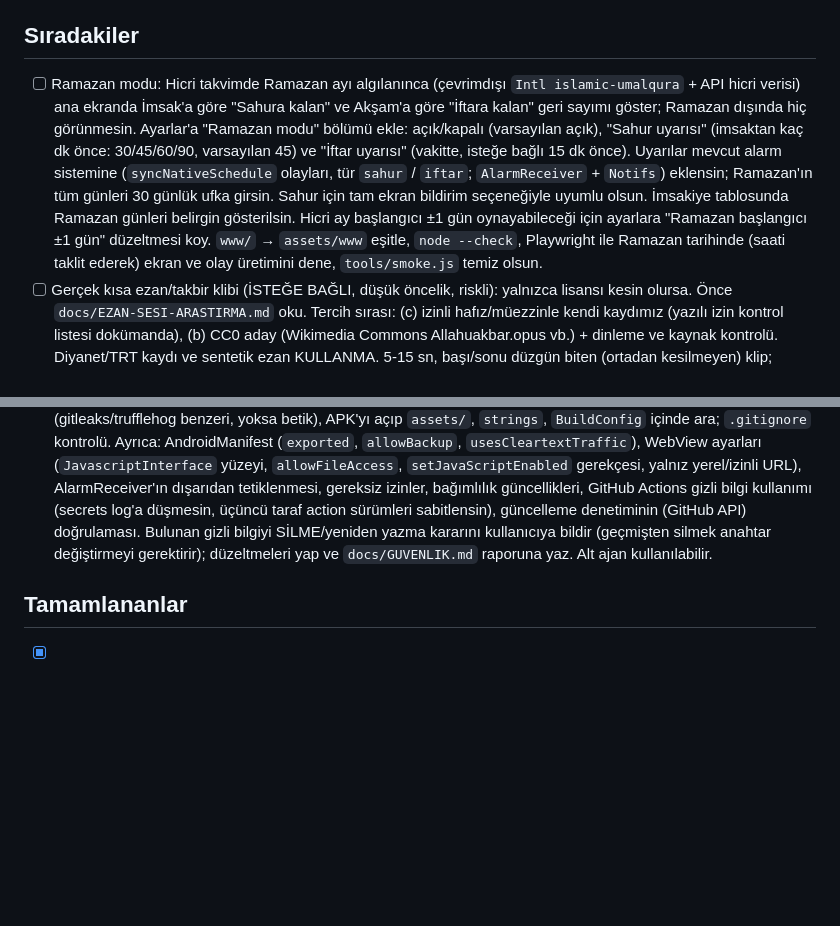
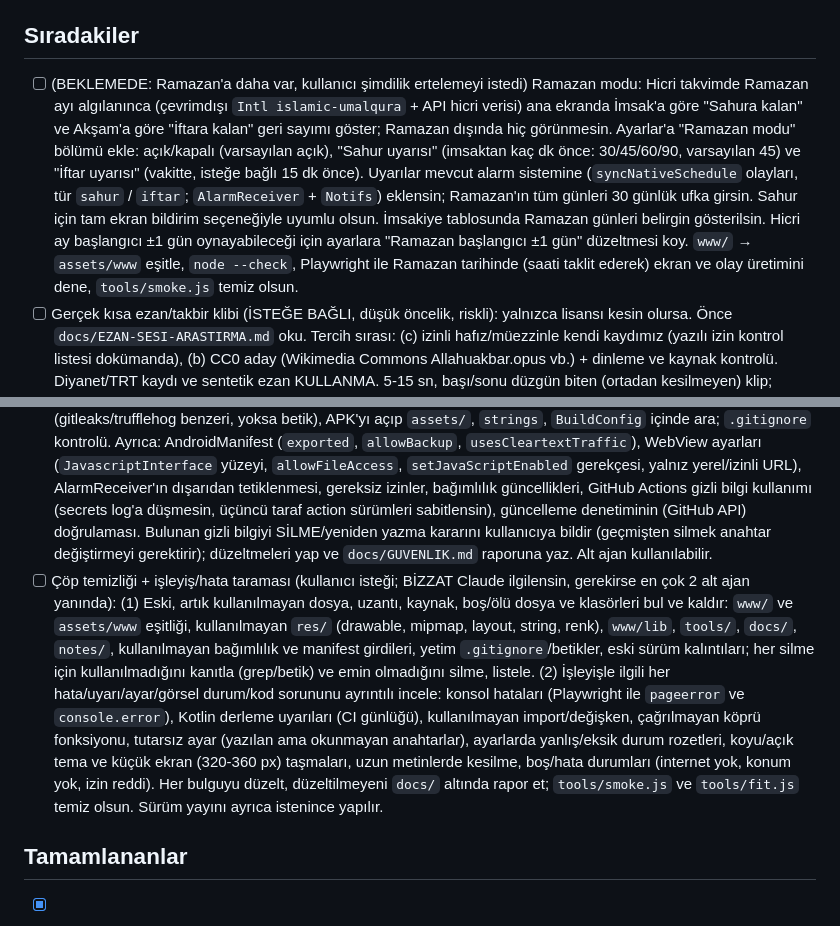
Before and after one commit to lyldz/tam-vakti, a Markdown page: TODO.md, 2 parts joined by grey strips. GitHub-like rendering; blank space fills up the shorter version.

Commit message:
docs: TODO'ya temizlik ve işleyiş taraması, Ramazan beklemede
Co-Authored-By: Claude Sonnet 5.5 <noreply@anthropic.com>
Claude-Session: https://claude.ai/code/session_01BSuT7bRqCKf7uwKgFh1GjJ

```diff
--- a/TODO.md
+++ b/TODO.md
@@ -8,10 +8,11 @@ Bir madde yapılamazsa `- [!]` ile işaretlenir ve altına nedeni yazılır.
 
 ## Sıradakiler
 
-- [ ] Ramazan modu: Hicri takvimde Ramazan ayı algılanınca (çevrimdışı `Intl islamic-umalqura` + API hicri verisi) ana ekranda İmsak'a göre "Sahura kalan" ve Akşam'a göre "İftara kalan" geri sayımı göster; Ramazan dışında hiç görünmesin. Ayarlar'a "Ramazan modu" bölümü ekle: açık/kapalı (varsayılan açık), "Sahur uyarısı" (imsaktan kaç dk önce: 30/45/60/90, varsayılan 45) ve "İftar uyarısı" (vakitte, isteğe bağlı 15 dk önce). Uyarılar mevcut alarm sistemine (`syncNativeSchedule` olayları, tür `sahur` / `iftar`; `AlarmReceiver` + `Notifs`) eklensin; Ramazan'ın tüm günleri 30 günlük ufka girsin. Sahur için tam ekran bildirim seçeneğiyle uyumlu olsun. İmsakiye tablosunda Ramazan günleri belirgin gösterilsin. Hicri ay başlangıcı ±1 gün oynayabileceği için ayarlara "Ramazan başlangıcı ±1 gün" düzeltmesi koy. `www/` → `assets/www` eşitle, `node --check`, Playwright ile Ramazan tarihinde (saati taklit ederek) ekran ve olay üretimini dene, `tools/smoke.js` temiz olsun.
+- [ ] (BEKLEMEDE: Ramazan'a daha var, kullanıcı şimdilik ertelemeyi istedi) Ramazan modu: Hicri takvimde Ramazan ayı algılanınca (çevrimdışı `Intl islamic-umalqura` + API hicri verisi) ana ekranda İmsak'a göre "Sahura kalan" ve Akşam'a göre "İftara kalan" geri sayımı göster; Ramazan dışında hiç görünmesin. Ayarlar'a "Ramazan modu" bölümü ekle: açık/kapalı (varsayılan açık), "Sahur uyarısı" (imsaktan kaç dk önce: 30/45/60/90, varsayılan 45) ve "İftar uyarısı" (vakitte, isteğe bağlı 15 dk önce). Uyarılar mevcut alarm sistemine (`syncNativeSchedule` olayları, tür `sahur` / `iftar`; `AlarmReceiver` + `Notifs`) eklensin; Ramazan'ın tüm günleri 30 günlük ufka girsin. Sahur için tam ekran bildirim seçeneğiyle uyumlu olsun. İmsakiye tablosunda Ramazan günleri belirgin gösterilsin. Hicri ay başlangıcı ±1 gün oynayabileceği için ayarlara "Ramazan başlangıcı ±1 gün" düzeltmesi koy. `www/` → `assets/www` eşitle, `node --check`, Playwright ile Ramazan tarihinde (saati taklit ederek) ekran ve olay üretimini dene, `tools/smoke.js` temiz olsun.
 - [ ] Gerçek kısa ezan/takbir klibi (İSTEĞE BAĞLI, düşük öncelik, riskli): yalnızca lisansı kesin olursa. Önce `docs/EZAN-SESI-ARASTIRMA.md` oku. Tercih sırası: (c) izinli hafız/müezzinle kendi kaydımız (yazılı izin kontrol listesi dokümanda), (b) CC0 aday (Wikimedia Commons Allahuakbar.opus vb.) + dinleme ve kaynak kontrolü. Diyanet/TRT kaydı ve sentetik ezan KULLANMA. 5-15 sn, başı/sonu düzgün biten (ortadan kesilmeyen) klip; uygulama içi adı "ezan" olmasın, "hatırlatma sesi" notu eklensin; "Diyanet onaylı" deme. Lisans/izin belgesi `docs/` altında saklansın; belirsizse EKLEME ve kullanıcıya sor. Kanal ve ses seçimi altyapısı hazır (`Notifs.alertChannelId`, `res/raw/tone_<ad>.wav`, `TamVaktiApp.TONES`)
 - [ ] Daha kaliteli, daha güzel bildirim sesleri (kullanıcı isteği: şimdiki 4 ses "idare eder"). Alt ajanlarla birlikte yürüt: (1) araştırma ajanı: Google Play'deki namaz vakti uygulamaları hangi tür kısa sesleri kullanıyor (çan, su damlası, ney/kudüm, kuş, ud/kanun tınısı, sade melodi), hangi süre ve ses seviyesi tercih ediliyor; (2) tasarım ajanı: `tools/sounds/make-tones.py` ile daha zengin sentez (armonik katmanlar, yumuşak zarf, hafif yankı/reverb, ney/ud benzeri tını, 2-4 sn, ani başlama/kesilme yok), her ses için kısa kullanım notu; (3) denetim ajanı: sesleri dinlenebilir ölçütlerle denetle (tepe seviyesi, sessizlik başı/sonu, klik sesi yok, 44.1 kHz/16 bit, boyut) ve telifsiz olduğunu belgele. Yeni sesler `res/raw/tone_<ad>.wav` + `TamVaktiApp.TONES` listesine eklensin, eskiler kalsın, adlarda "ezan" geçmesin, tek başlarına ve telefon hoparlöründe dinlenecek örnekler `docs/` altına konsun. Kullanıcı telefonda dinleyip seçer. İsteğe bağlı: Android 16 "Canlı Güncellemeler" (ProgressStyle) ile sabit bildirim.
 - [ ] Uygulama güvenliği taraması (kullanıcı isteği): GitHub deposunda, geçmiş commitlerde, `.github/workflows`, `build.gradle.kts`, `www/`, `android/`, `tools/`, `docs/`, `notes/` ve üretilen APK/AAB içinde istenmeyen/açık bilgi var mı bak: API anahtarı, token, şifre, keystore/imza dosyası ve parolaları (`/root/anahtarlar` git'e girmemeli), `.env`, e-posta/telefon/kişisel veri, yerel yol ve kullanıcı adı. Yöntem: `git log -p` + desen taraması (gitleaks/trufflehog benzeri, yoksa betik), APK'yı açıp `assets/`, `strings`, `BuildConfig` içinde ara; `.gitignore` kontrolü. Ayrıca: AndroidManifest (`exported`, `allowBackup`, `usesCleartextTraffic`), WebView ayarları (`JavascriptInterface` yüzeyi, `allowFileAccess`, `setJavaScriptEnabled` gerekçesi, yalnız yerel/izinli URL), AlarmReceiver'ın dışarıdan tetiklenmesi, gereksiz izinler, bağımlılık güncellikleri, GitHub Actions gizli bilgi kullanımı (secrets log'a düşmesin, üçüncü taraf action sürümleri sabitlensin), güncelleme denetiminin (GitHub API) doğrulaması. Bulunan gizli bilgiyi SİLME/yeniden yazma kararını kullanıcıya bildir (geçmişten silmek anahtar değiştirmeyi gerektirir); düzeltmeleri yap ve `docs/GUVENLIK.md` raporuna yaz. Alt ajan kullanılabilir.
+- [ ] Çöp temizliği + işleyiş/hata taraması (kullanıcı isteği; BİZZAT Claude ilgilensin, gerekirse en çok 2 alt ajan yanında): (1) Eski, artık kullanılmayan dosya, uzantı, kaynak, boş/ölü dosya ve klasörleri bul ve kaldır: `www/` ve `assets/www` eşitliği, kullanılmayan `res/` (drawable, mipmap, layout, string, renk), `www/lib`, `tools/`, `docs/`, `notes/`, kullanılmayan bağımlılık ve manifest girdileri, yetim `.gitignore`/betikler, eski sürüm kalıntıları; her silme için kullanılmadığını kanıtla (grep/betik) ve emin olmadığını silme, listele. (2) İşleyişle ilgili her hata/uyarı/ayar/görsel durum/kod sorununu ayrıntılı incele: konsol hataları (Playwright ile `pageerror` ve `console.error`), Kotlin derleme uyarıları (CI günlüğü), kullanılmayan import/değişken, çağrılmayan köprü fonksiyonu, tutarsız ayar (yazılan ama okunmayan anahtarlar), ayarlarda yanlış/eksik durum rozetleri, koyu/açık tema ve küçük ekran (320-360 px) taşmaları, uzun metinlerde kesilme, boş/hata durumları (internet yok, konum yok, izin reddi). Her bulguyu düzelt, düzeltilmeyeni `docs/` altında rapor et; `tools/smoke.js` ve `tools/fit.js` temiz olsun. Sürüm yayını ayrıca istenince yapılır.
 
 ## Tamamlananlar
 
```
